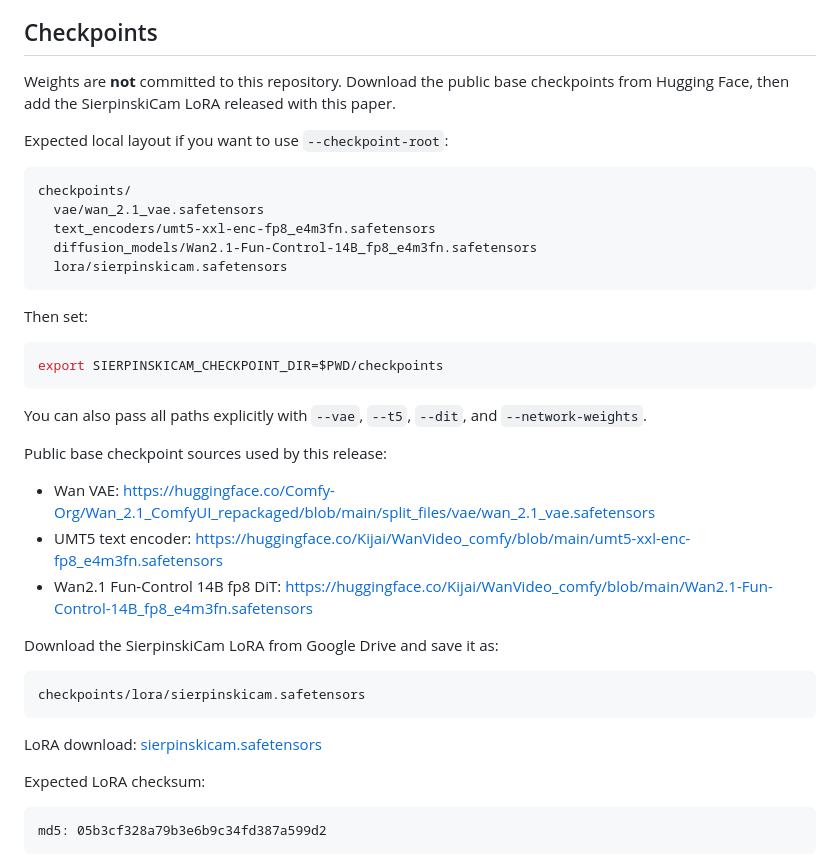
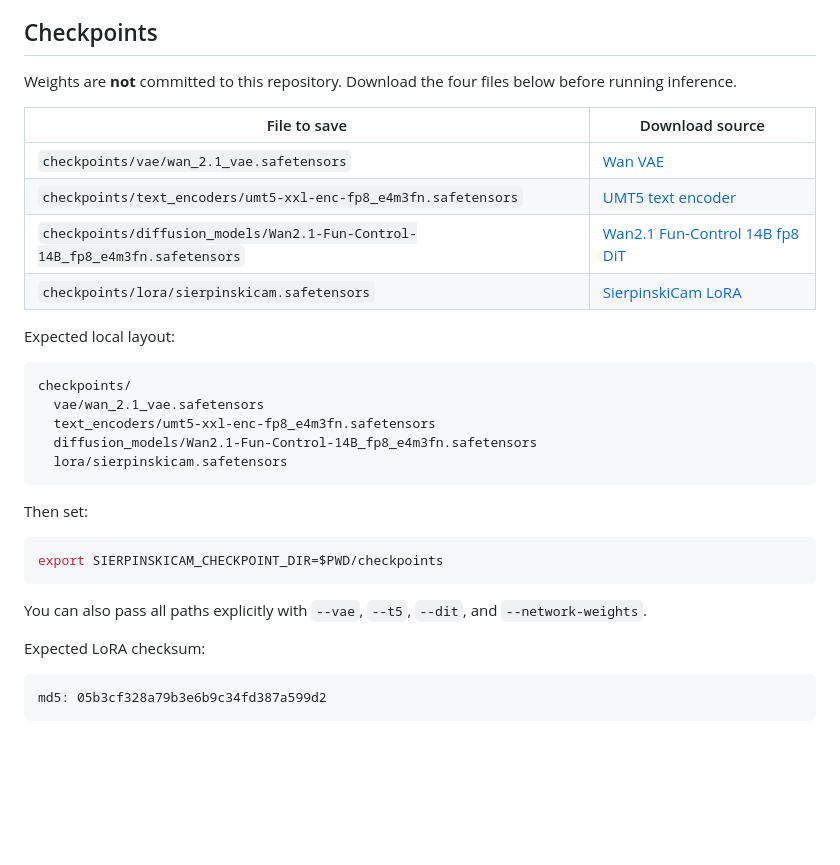
Before and after one commit to HyelinNAM/SierpinskiCam, a Markdown page: README.md, the part around the change. GitHub-like rendering; blank space fills up the shorter version.

Commit message:
Clarify checkpoint download instructions
Move the required checkpoint download list to the top of the README checkpoint section and pair each source with the expected local save path.

Constraint: Public setup should make required weights obvious before inference commands
Confidence: high
Scope-risk: narrow
Tested: README checkpoint section inspected
Not-tested: rendered Markdown table preview

````diff
--- a/README.md
+++ b/README.md
@@ -73,9 +73,16 @@ If you only run inference from already generated `data/conditioning/...` folders
 
 ## Checkpoints
 
-Weights are **not** committed to this repository. Download the public base checkpoints from Hugging Face, then add the SierpinskiCam LoRA released with this paper.
+Weights are **not** committed to this repository. Download the four files below before running inference.
 
-Expected local layout if you want to use `--checkpoint-root`:
+| File to save | Download source |
+| --- | --- |
+| `checkpoints/vae/wan_2.1_vae.safetensors` | [Wan VAE](https://huggingface.co/Comfy-Org/Wan_2.1_ComfyUI_repackaged/blob/main/split_files/vae/wan_2.1_vae.safetensors) |
+| `checkpoints/text_encoders/umt5-xxl-enc-fp8_e4m3fn.safetensors` | [UMT5 text encoder](https://huggingface.co/Kijai/WanVideo_comfy/blob/main/umt5-xxl-enc-fp8_e4m3fn.safetensors) |
+| `checkpoints/diffusion_models/Wan2.1-Fun-Control-14B_fp8_e4m3fn.safetensors` | [Wan2.1 Fun-Control 14B fp8 DiT](https://huggingface.co/Kijai/WanVideo_comfy/blob/main/Wan2.1-Fun-Control-14B_fp8_e4m3fn.safetensors) |
+| `checkpoints/lora/sierpinskicam.safetensors` | [SierpinskiCam LoRA](https://drive.google.com/file/d/1D2LZoyAWSZR1Z_1_tahqjIgrBJIi4nb5/view?usp=drive_link) |
+
+Expected local layout:
 
 ```text
 checkpoints/
@@ -92,20 +99,6 @@ export SIERPINSKICAM_CHECKPOINT_DIR=$PWD/checkpoints
 ```
 
 You can also pass all paths explicitly with `--vae`, `--t5`, `--dit`, and `--network-weights`.
-
-Public base checkpoint sources used by this release:
-
-- Wan VAE: <https://huggingface.co/Comfy-Org/Wan_2.1_ComfyUI_repackaged/blob/main/split_files/vae/wan_2.1_vae.safetensors>
-- UMT5 text encoder: <https://huggingface.co/Kijai/WanVideo_comfy/blob/main/umt5-xxl-enc-fp8_e4m3fn.safetensors>
-- Wan2.1 Fun-Control 14B fp8 DiT: <https://huggingface.co/Kijai/WanVideo_comfy/blob/main/Wan2.1-Fun-Control-14B_fp8_e4m3fn.safetensors>
-
-Download the SierpinskiCam LoRA from Google Drive and save it as:
-
-```text
-checkpoints/lora/sierpinskicam.safetensors
-```
-
-LoRA download: [sierpinskicam.safetensors](https://drive.google.com/file/d/1D2LZoyAWSZR1Z_1_tahqjIgrBJIi4nb5/view?usp=drive_link)
 
 Expected LoRA checksum:
 
````
